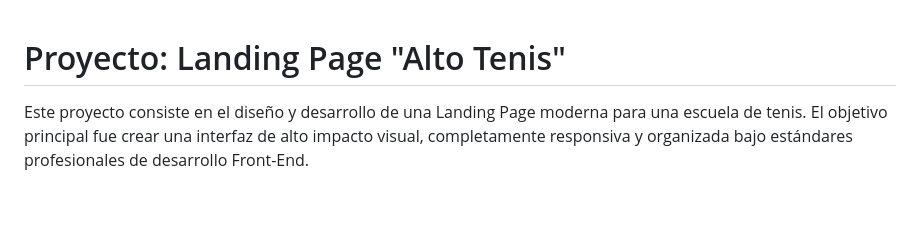
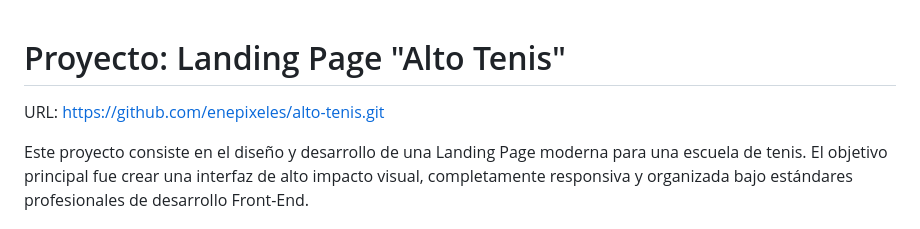
Before and after one commit to enepixeles/alto-tenis, a Markdown page: readme.md, the part around the change. GitHub-like rendering; blank space fills up the shorter version.

Commit message:
Agregué la URL del proyecto al Readme.md

```diff
--- a/readme.md
+++ b/readme.md
@@ -1,4 +1,7 @@
 # Proyecto: Landing Page "Alto Tenis"
+
+URL: https://github.com/enepixeles/alto-tenis.git
+
 
 Este proyecto consiste en el diseño y desarrollo de una Landing Page moderna para una escuela de tenis. El objetivo principal fue crear una interfaz de alto impacto visual, completamente responsiva y organizada bajo estándares profesionales de desarrollo Front-End.
 
```
